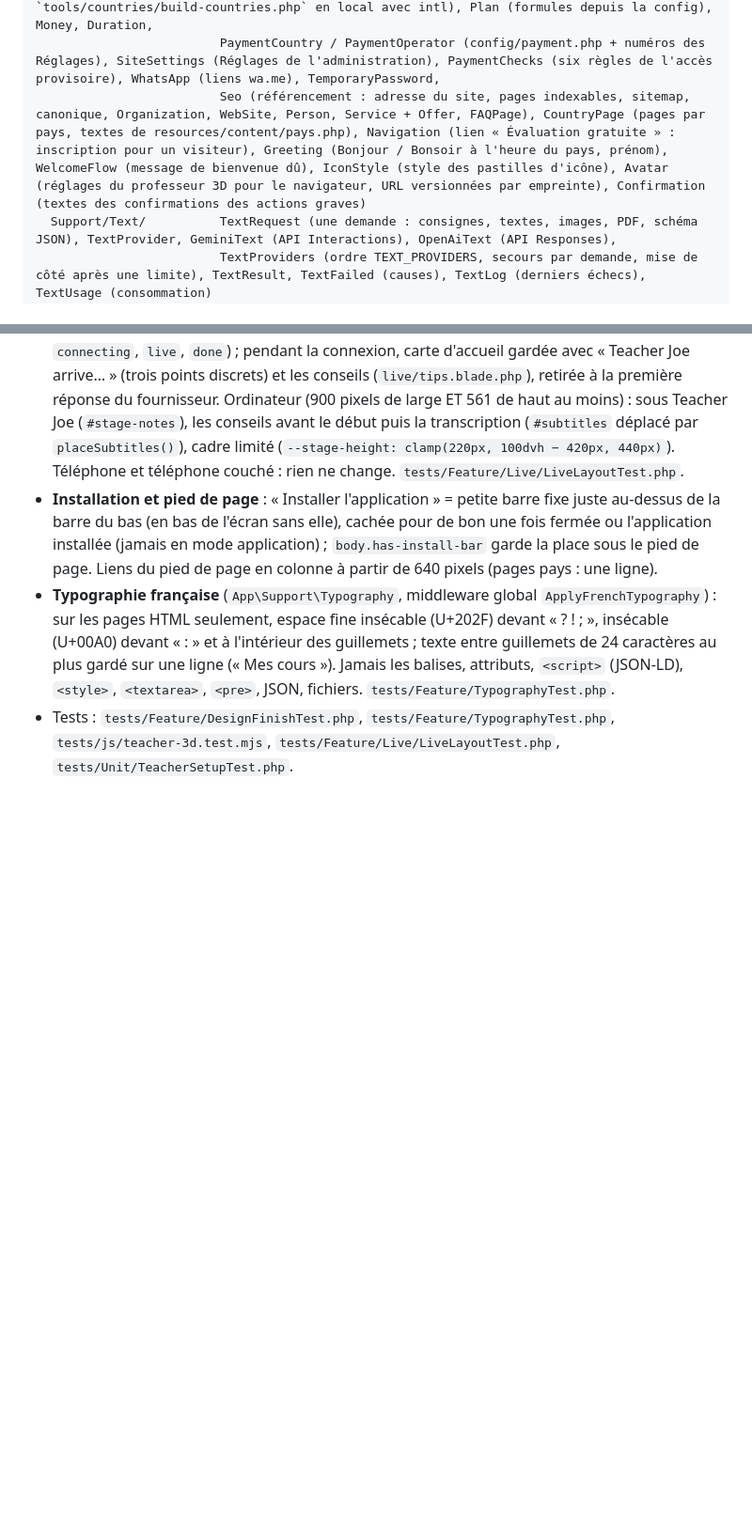
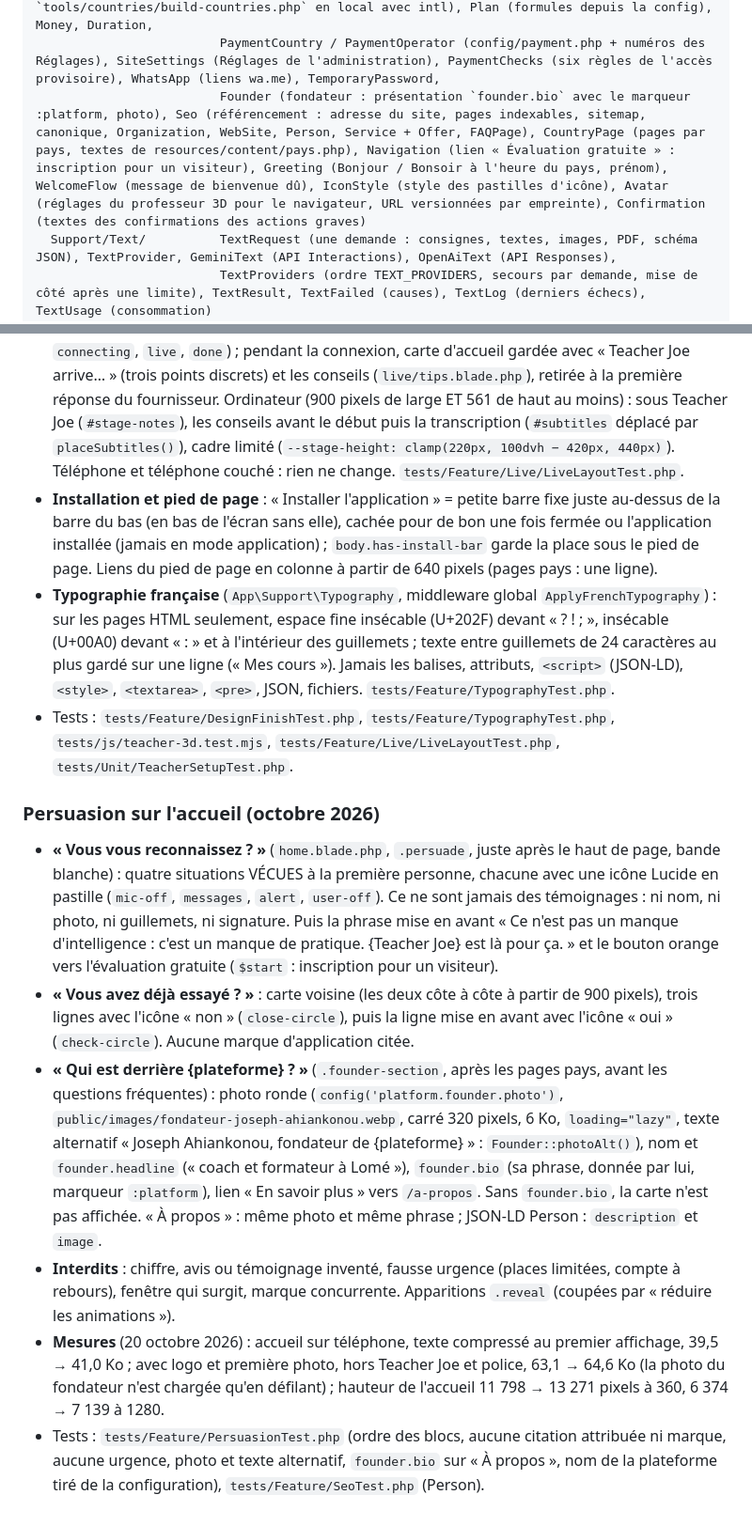
Before and after one commit to ahiankonoujoseph102-wq/agent-anglais-ia, a Markdown page: CLAUDE.md, 2 parts joined by grey strips. Shown at 94% size. Rendered like a GitHub page; blank space fills up the shorter version.

Commit message:
CLAUDE.md : persuasion sur l'accueil et présentation du fondateur
Co-Authored-By: Claude Opus 5.5 <noreply@anthropic.com>
Claude-Session: https://claude.ai/code/session_01Y94TMhTGajBV7rdmL3adzq

```diff
--- a/CLAUDE.md
+++ b/CLAUDE.md
@@ -131,7 +133,7 @@ app/
   Enums/ (phase 4)       Goal, Difficulty, Skill, ProgramStatus, ProgramLessonStatus, LevelTestStatus, ErrorStatus
   Support/               DailyTime (temps du jour partagé : seuil de 2 minutes, message « temps épuisé », phrase « Il vous reste … aujourd'hui »), PrivateStorage (disque privé : captures, attestations), PhoneNumber (normalisation E.164, indicatif du pays choisi), Countries (liste des pays : `resources/data/countries.php`, GÉNÉRÉ par `tools/countries/build-countries.php` en local avec intl), Plan (formules depuis la config), Money, Duration,
                          PaymentCountry / PaymentOperator (config/payment.php + numéros des Réglages), SiteSettings (Réglages de l'administration), PaymentChecks (six règles de l'accès provisoire), WhatsApp (liens wa.me), TemporaryPassword,
-                         Seo (référencement : adresse du site, pages indexables, sitemap, canonique, Organization, WebSite, Person, Service + Offer, FAQPage), CountryPage (pages par pays, textes de resources/content/pays.php), Navigation (lien « Évaluation gratuite » : inscription pour un visiteur), Greeting (Bonjour / Bonsoir à l'heure du pays, prénom), WelcomeFlow (message de bienvenue dû), IconStyle (style des pastilles d'icône), Avatar (réglages du professeur 3D pour le navigateur, URL versionnées par empreinte), Confirmation (textes des confirmations des actions graves)
+                         Founder (fondateur : présentation `founder.bio` avec le marqueur :platform, photo), Seo (référencement : adresse du site, pages indexables, sitemap, canonique, Organization, WebSite, Person, Service + Offer, FAQPage), CountryPage (pages par pays, textes de resources/content/pays.php), Navigation (lien « Évaluation gratuite » : inscription pour un visiteur), Greeting (Bonjour / Bonsoir à l'heure du pays, prénom), WelcomeFlow (message de bienvenue dû), IconStyle (style des pastilles d'icône), Avatar (réglages du professeur 3D pour le navigateur, URL versionnées par empreinte), Confirmation (textes des confirmations des actions graves)
   Support/Text/          TextRequest (une demande : consignes, textes, images, PDF, schéma JSON), TextProvider, GeminiText (API Interactions), OpenAiText (API Responses),
                          TextProviders (ordre TEXT_PROVIDERS, secours par demande, mise de côté après une limite), TextResult, TextFailed (causes), TextLog (derniers échecs), TextUsage (consommation)
   Support/Live/          LiveProviders (ordre LIVE_PROVIDERS, clé, mise de côté), OpenAiRealtime (configuration tirée de celle de Gemini, ouverture et raccrochage de l'appel, jeton d'essai),
@@ -584,3 +586,12 @@ Guide complet, pas à pas, pour quelqu'un qui n'a qu'un téléphone : `docs/depl
 - **Installation et pied de page** : « Installer l'application » = petite barre fixe juste au-dessus de la barre du bas (en bas de l'écran sans elle), cachée pour de bon une fois fermée ou l'application installée (jamais en mode application) ; `body.has-install-bar` garde la place sous le pied de page. Liens du pied de page en colonne à partir de 640 pixels (pages pays : une ligne).
 - **Typographie française** (`App\Support\Typography`, middleware global `ApplyFrenchTypography`) : sur les pages HTML seulement, espace fine insécable (U+202F) devant « ? ! ; », insécable (U+00A0) devant « : » et à l'intérieur des guillemets ; texte entre guillemets de 24 caractères au plus gardé sur une ligne (« Mes cours »). Jamais les balises, attributs, `<script>` (JSON-LD), `<style>`, `<textarea>`, `<pre>`, JSON, fichiers. `tests/Feature/TypographyTest.php`.
 - Tests : `tests/Feature/DesignFinishTest.php`, `tests/Feature/TypographyTest.php`, `tests/js/teacher-3d.test.mjs`, `tests/Feature/Live/LiveLayoutTest.php`, `tests/Unit/TeacherSetupTest.php`.
+
+### Persuasion sur l'accueil (octobre 2026)
+
+- **« Vous vous reconnaissez ? »** (`home.blade.php`, `.persuade`, juste après le haut de page, bande blanche) : quatre situations VÉCUES à la première personne, chacune avec une icône Lucide en pastille (`mic-off`, `messages`, `alert`, `user-off`). Ce ne sont jamais des témoignages : ni nom, ni photo, ni guillemets, ni signature. Puis la phrase mise en avant « Ce n'est pas un manque d'intelligence : c'est un manque de pratique. {Teacher Joe} est là pour ça. » et le bouton orange vers l'évaluation gratuite (`$start` : inscription pour un visiteur).
+- **« Vous avez déjà essayé ? »** : carte voisine (les deux côte à côte à partir de 900 pixels), trois lignes avec l'icône « non » (`close-circle`), puis la ligne mise en avant avec l'icône « oui » (`check-circle`). Aucune marque d'application citée.
+- **« Qui est derrière {plateforme} ? »** (`.founder-section`, après les pages pays, avant les questions fréquentes) : photo ronde (`config('platform.founder.photo')`, `public/images/fondateur-joseph-ahiankonou.webp`, carré 320 pixels, 6 Ko, `loading="lazy"`, texte alternatif « Joseph Ahiankonou, fondateur de {plateforme} » : `Founder::photoAlt()`), nom et `founder.headline` (« coach et formateur à Lomé »), `founder.bio` (sa phrase, donnée par lui, marqueur `:platform`), lien « En savoir plus » vers `/a-propos`. Sans `founder.bio`, la carte n'est pas affichée. « À propos » : même photo et même phrase ; JSON-LD Person : `description` et `image`.
+- **Interdits** : chiffre, avis ou témoignage inventé, fausse urgence (places limitées, compte à rebours), fenêtre qui surgit, marque concurrente. Apparitions `.reveal` (coupées par « réduire les animations »).
+- **Mesures** (20 octobre 2026) : accueil sur téléphone, texte compressé au premier affichage, 39,5 → 41,0 Ko ; avec logo et première photo, hors Teacher Joe et police, 63,1 → 64,6 Ko (la photo du fondateur n'est chargée qu'en défilant) ; hauteur de l'accueil 11 798 → 13 271 pixels à 360, 6 374 → 7 139 à 1280.
+- Tests : `tests/Feature/PersuasionTest.php` (ordre des blocs, aucune citation attribuée ni marque, aucune urgence, photo et texte alternatif, `founder.bio` sur « À propos », nom de la plateforme tiré de la configuration), `tests/Feature/SeoTest.php` (Person).
```
Also changed, not shown: other parts of CLAUDE.md (+3 -1 lines).
